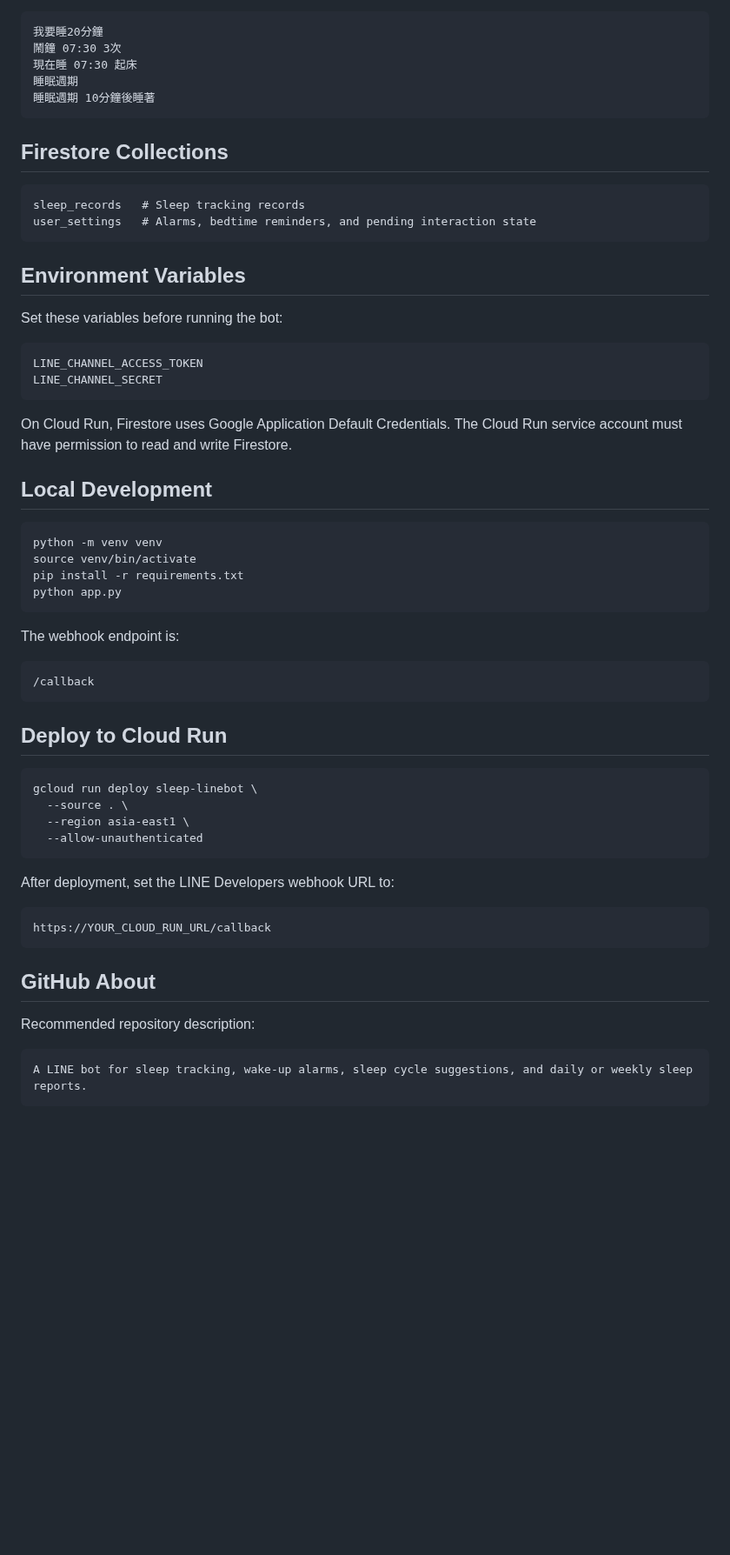
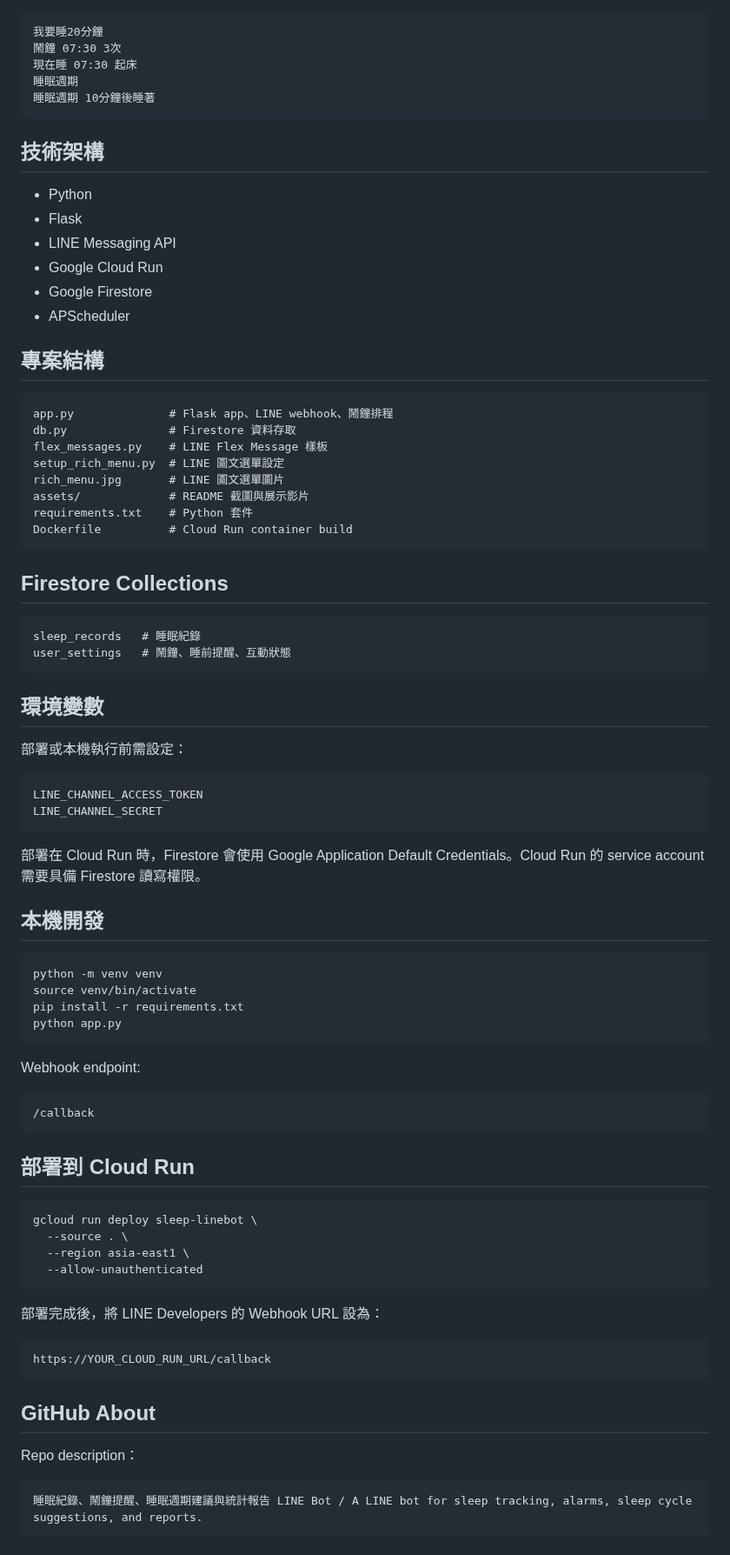
Before and after one commit to CadyLinn/sleep-linebot, a Markdown page: README.md, the part around one of its changes. Shown at 87% size. Drawn GitHub-style; blank space fills up the shorter version.

````diff
--- a/README.md
+++ b/README.md
@@ -62,25 +47,47 @@ Example inputs:
 睡眠週期 10分鐘後睡著
 ```
 
+## 技術架構
+
+- Python
+- Flask
+- LINE Messaging API
+- Google Cloud Run
+- Google Firestore
+- APScheduler
+
+## 專案結構
+
+```text
+app.py              # Flask app、LINE webhook、鬧鐘排程
+db.py               # Firestore 資料存取
+flex_messages.py    # LINE Flex Message 樣板
+setup_rich_menu.py  # LINE 圖文選單設定
+rich_menu.jpg       # LINE 圖文選單圖片
+assets/             # README 截圖與展示影片
+requirements.txt    # Python 套件
+Dockerfile          # Cloud Run container build
+```
+
 ## Firestore Collections
 
 ```text
-sleep_records   # Sleep tracking records
-user_settings   # Alarms, bedtime reminders, and pending interaction state
+sleep_records   # 睡眠紀錄
+user_settings   # 鬧鐘、睡前提醒、互動狀態
 ```
 
-## Environment Variables
+## 環境變數
 
-Set these variables before running the bot:
+部署或本機執行前需設定：
 
 ```text
 LINE_CHANNEL_ACCESS_TOKEN
 LINE_CHANNEL_SECRET
 ```
 
-On Cloud Run, Firestore uses Google Application Default Credentials. The Cloud Run service account must have permission to read and write Firestore.
+部署在 Cloud Run 時，Firestore 會使用 Google Application Default Credentials。Cloud Run 的 service account 需要具備 Firestore 讀寫權限。
 
-## Local Development
+## 本機開發
 
 ```bash
 python -m venv venv
@@ -89,13 +96,13 @@ pip install -r requirements.txt
 python app.py
 ```
 
-The webhook endpoint is:
+Webhook endpoint:
 
 ```text
 /callback
 ```
 
-## Deploy to Cloud Run
+## 部署到 Cloud Run
 
 ```bash
 gcloud run deploy sleep-linebot \
@@ -104,7 +111,7 @@ gcloud run deploy sleep-linebot \
   --allow-unauthenticated
 ```
 
-After deployment, set the LINE Developers webhook URL to:
+部署完成後，將 LINE Developers 的 Webhook URL 設為：
 
 ```text
 https://YOUR_CLOUD_RUN_URL/callback
@@ -112,8 +119,8 @@ https://YOUR_CLOUD_RUN_URL/callback
 
 ## GitHub About
 
-Recommended repository description:
+Repo description：
 
 ```text
-A LINE bot for sleep tracking, wake-up alarms, sleep cycle suggestions, and daily or weekly sleep reports.
+睡眠紀錄、鬧鐘提醒、睡眠週期建議與統計報告 LINE Bot / A LINE bot for sleep tracking, alarms, sleep cycle suggestions, and reports.
 ```
````
Also changed, not shown: other parts of README.md (+53 -35 lines), assets/screenshot.jpg (added), 1 other file.
